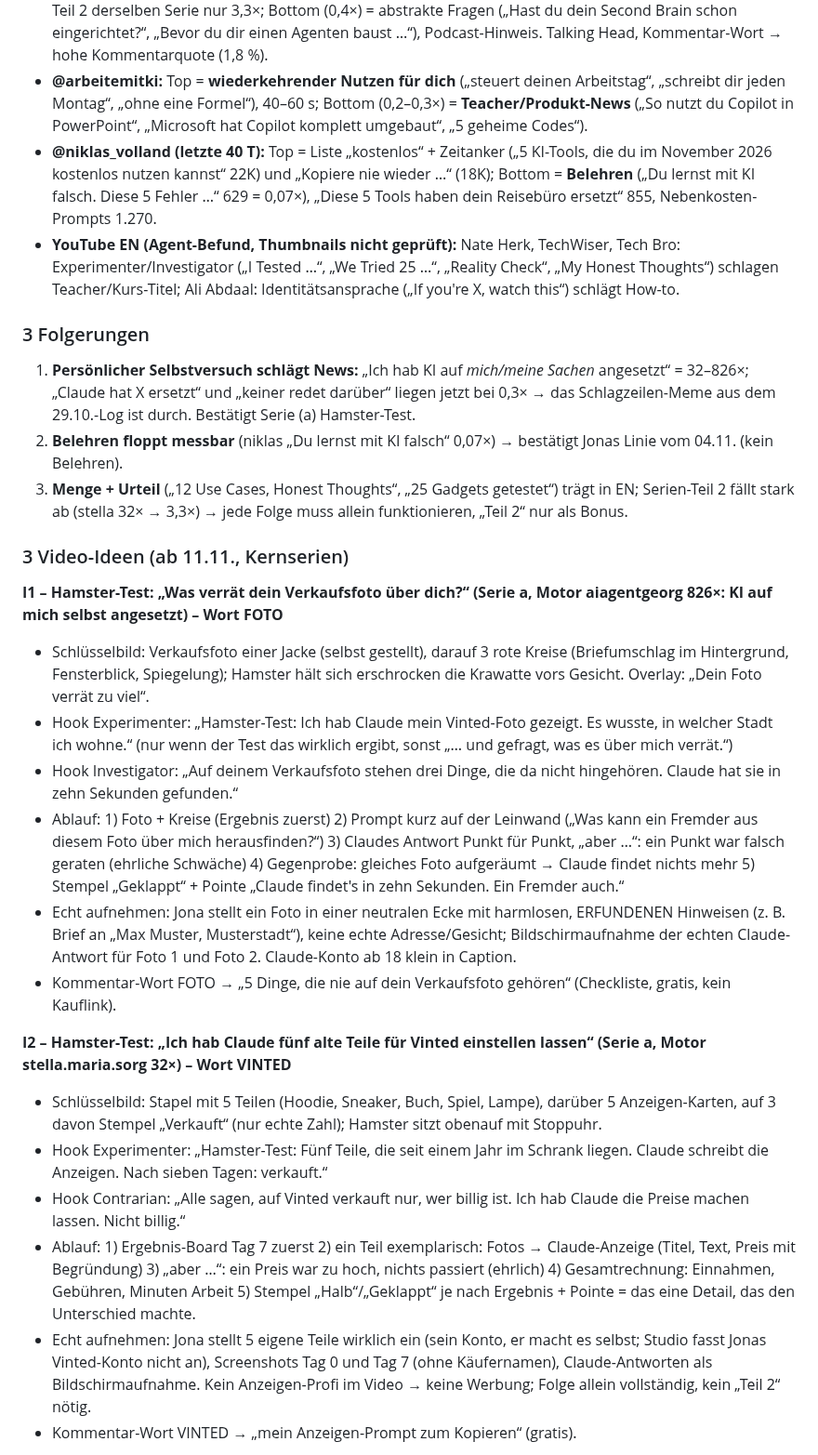
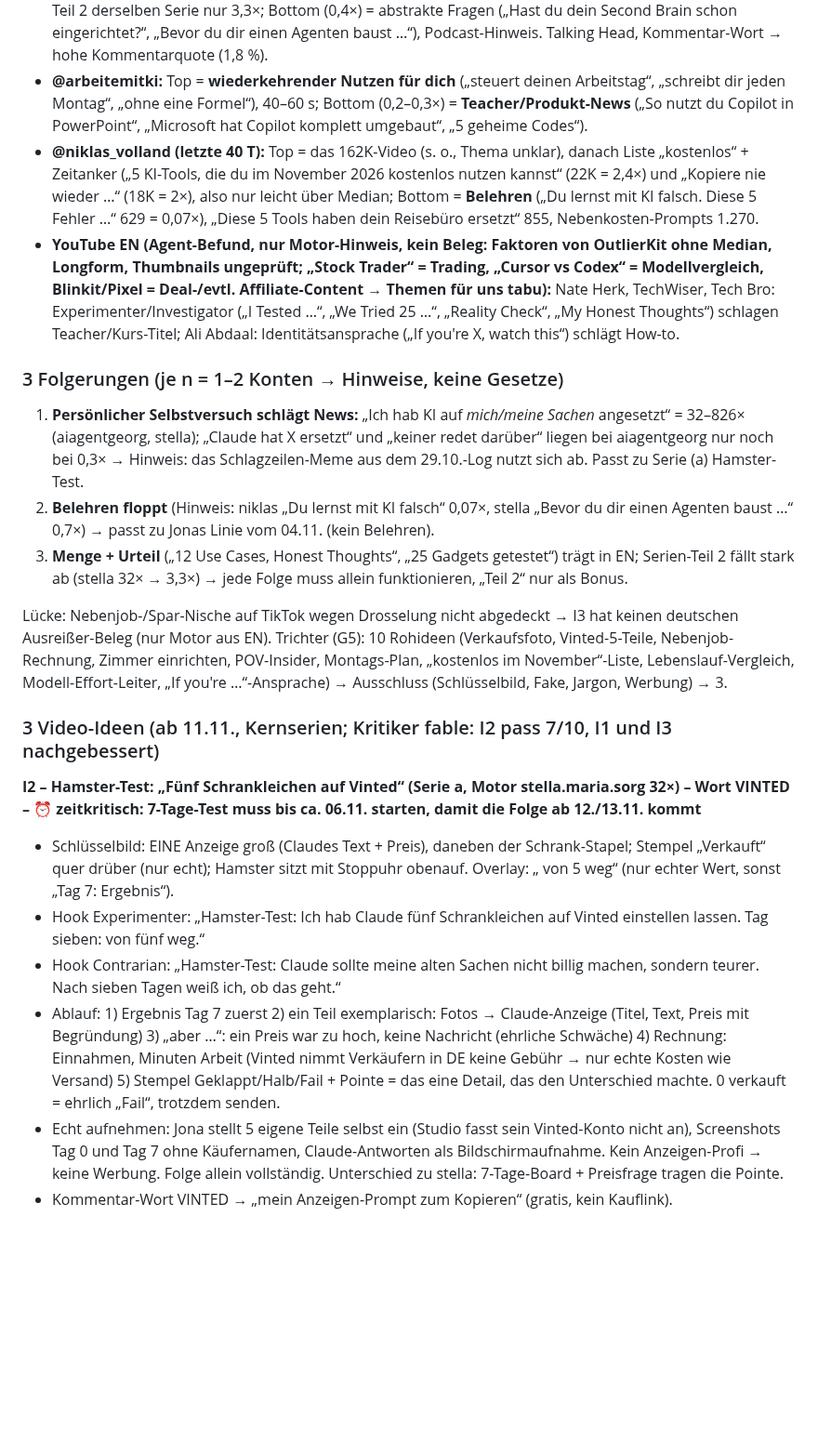
Before and after one commit to bartenbachjona-tech/hamsterfrei-studio, a Markdown page: docs/TRENDS.md, the part around one of its changes. Shown at 93% size. GitHub-like rendering; blank space fills up the shorter version.

Commit message:
TRENDS 05.11.: Kritiker-Korrekturen eingearbeitet (Ideen nachgebessert, Zahlen eingeordnet)
Co-Authored-By: Claude <noreply@anthropic.com>

```diff
--- a/docs/TRENDS.md
+++ b/docs/TRENDS.md
@@ -24,28 +24,22 @@ Nicht gewertet (bezahlte „Anzeige“-UGC, Reichweite vermutlich beworben): @it
 - **@aiagentgeorg:** Top = **Experimenter mit eigenem Einsatz** („auf mich selbst angesetzt“, „dein Zimmer einrichten lassen“) + Frage/Folge für *dich*; Overlay oben groß, 49–58 s. Bottom (0,3–0,4×) = **News/„X ersetzt“** („Claude hat gerade Fitness-Apps ersetzt“ 629, „Callcenter werden überflüssig, und keiner redet darüber“ 590/653, „Dein Claude-Limit ist leer“ 700). CTA gleich (Kommentar-Wort) → CTA ist nicht der Unterschied.
 - **@stella.maria.sorg:** Top = konkrete Alltagsaufgabe + Ergebnis „Claude verkauft meine Klamotten“ (32×), Teil 2 derselben Serie nur 3,3×; Bottom (0,4×) = abstrakte Fragen („Hast du dein Second Brain schon eingerichtet?“, „Bevor du dir einen Agenten baust …“), Podcast-Hinweis. Talking Head, Kommentar-Wort → hohe Kommentarquote (1,8 %).
 - **@arbeitemitki:** Top = **wiederkehrender Nutzen für dich** („steuert deinen Arbeitstag“, „schreibt dir jeden Montag“, „ohne eine Formel“), 40–60 s; Bottom (0,2–0,3×) = **Teacher/Produkt-News** („So nutzt du Copilot in PowerPoint“, „Microsoft hat Copilot komplett umgebaut“, „5 geheime Codes“).
-- **@niklas_volland (letzte 40 T):** Top = Liste „kostenlos“ + Zeitanker („5 KI-Tools, die du im November 2026 kostenlos nutzen kannst“ 22K) und „Kopiere nie wieder …“ (18K); Bottom = **Belehren** („Du lernst mit KI falsch. Diese 5 Fehler …“ 629 = 0,07×), „Diese 5 Tools haben dein Reisebüro ersetzt“ 855, Nebenkosten-Prompts 1.270.
-- **YouTube EN (Agent-Befund, Thumbnails nicht geprüft):** Nate Herk, TechWiser, Tech Bro: Experimenter/Investigator („I Tested …“, „We Tried 25 …“, „Reality Check“, „My Honest Thoughts“) schlagen Teacher/Kurs-Titel; Ali Abdaal: Identitätsansprache („If you're X, watch this“) schlägt How-to.
+- **@niklas_volland (letzte 40 T):** Top = das 162K-Video (s. o., Thema unklar), danach Liste „kostenlos“ + Zeitanker („5 KI-Tools, die du im November 2026 kostenlos nutzen kannst“ (22K = 2,4×) und „Kopiere nie wieder …“ (18K = 2×), also nur leicht über Median; Bottom = **Belehren** („Du lernst mit KI falsch. Diese 5 Fehler …“ 629 = 0,07×), „Diese 5 Tools haben dein Reisebüro ersetzt“ 855, Nebenkosten-Prompts 1.270.
+- **YouTube EN (Agent-Befund, nur Motor-Hinweis, kein Beleg: Faktoren von OutlierKit ohne Median, Longform, Thumbnails ungeprüft; „Stock Trader“ = Trading, „Cursor vs Codex“ = Modellvergleich, Blinkit/Pixel = Deal-/evtl. Affiliate-Content → Themen für uns tabu):** Nate Herk, TechWiser, Tech Bro: Experimenter/Investigator („I Tested …“, „We Tried 25 …“, „Reality Check“, „My Honest Thoughts“) schlagen Teacher/Kurs-Titel; Ali Abdaal: Identitätsansprache („If you're X, watch this“) schlägt How-to.
 
-### 3 Folgerungen
-1. **Persönlicher Selbstversuch schlägt News:** „Ich hab KI auf *mich/meine Sachen* angesetzt“ = 32–826×; „Claude hat X ersetzt“ und „keiner redet darüber“ liegen jetzt bei 0,3× → das Schlagzeilen-Meme aus dem 29.10.-Log ist durch. Bestätigt Serie (a) Hamster-Test.
-2. **Belehren floppt messbar** (niklas „Du lernst mit KI falsch“ 0,07×) → bestätigt Jonas Linie vom 04.11. (kein Belehren).
+### 3 Folgerungen (je n = 1–2 Konten → Hinweise, keine Gesetze)
+1. **Persönlicher Selbstversuch schlägt News:** „Ich hab KI auf *mich/meine Sachen* angesetzt“ = 32–826× (aiagentgeorg, stella); „Claude hat X ersetzt“ und „keiner redet darüber“ liegen bei aiagentgeorg nur noch bei 0,3× → Hinweis: das Schlagzeilen-Meme aus dem 29.10.-Log nutzt sich ab. Passt zu Serie (a) Hamster-Test.
+2. **Belehren floppt** (Hinweis: niklas „Du lernst mit KI falsch“ 0,07×, stella „Bevor du dir einen Agenten baust …“ 0,7×) → passt zu Jonas Linie vom 04.11. (kein Belehren).
 3. **Menge + Urteil** („12 Use Cases, Honest Thoughts“, „25 Gadgets getestet“) trägt in EN; Serien-Teil 2 fällt stark ab (stella 32× → 3,3×) → jede Folge muss allein funktionieren, „Teil 2“ nur als Bonus.
 
-### 3 Video-Ideen (ab 11.11., Kernserien)
-**I1 – Hamster-Test: „Was verrät dein Verkaufsfoto über dich?“ (Serie a, Motor aiagentgeorg 826×: KI auf mich selbst angesetzt) – Wort FOTO**
-- Schlüsselbild: Verkaufsfoto einer Jacke (selbst gestellt), darauf 3 rote Kreise (Briefumschlag im Hintergrund, Fensterblick, Spiegelung); Hamster hält sich erschrocken die Krawatte vors Gesicht. Overlay: „Dein Foto verrät zu viel“.
-- Hook Experimenter: „Hamster-Test: Ich hab Claude mein Vinted-Foto gezeigt. Es wusste, in welcher Stadt ich wohne.“ (nur wenn der Test das wirklich ergibt, sonst „… und gefragt, was es über mich verrät.“)
-- Hook Investigator: „Auf deinem Verkaufsfoto stehen drei Dinge, die da nicht hingehören. Claude hat sie in zehn Sekunden gefunden.“
-- Ablauf: 1) Foto + Kreise (Ergebnis zuerst) 2) Prompt kurz auf der Leinwand („Was kann ein Fremder aus diesem Foto über mich herausfinden?“) 3) Claudes Antwort Punkt für Punkt, „aber …“: ein Punkt war falsch geraten (ehrliche Schwäche) 4) Gegenprobe: gleiches Foto aufgeräumt → Claude findet nichts mehr 5) Stempel „Geklappt“ + Pointe „Claude findet's in zehn Sekunden. Ein Fremder auch.“
-- Echt aufnehmen: Jona stellt ein Foto in einer neutralen Ecke mit harmlosen, ERFUNDENEN Hinweisen (z. B. Brief an „Max Muster, Musterstadt“), keine echte Adresse/Gesicht; Bildschirmaufnahme der echten Claude-Antwort für Foto 1 und Foto 2. Claude-Konto ab 18 klein in Caption.
-- Kommentar-Wort FOTO → „5 Dinge, die nie auf dein Verkaufsfoto gehören“ (Checkliste, gratis, kein Kauflink).
+Lücke: Nebenjob-/Spar-Nische auf TikTok wegen Drosselung nicht abgedeckt → I3 hat keinen deutschen Ausreißer-Beleg (nur Motor aus EN). Trichter (G5): 10 Rohideen (Verkaufsfoto, Vinted-5-Teile, Nebenjob-Rechnung, Zimmer einrichten, POV-Insider, Montags-Plan, „kostenlos im November“-Liste, Lebenslauf-Vergleich, Modell-Effort-Leiter, „If you're …“-Ansprache) → Ausschluss (Schlüsselbild, Fake, Jargon, Werbung) → 3.
 
-**I2 – Hamster-Test: „Ich hab Claude fünf alte Teile für Vinted einstellen lassen“ (Serie a, Motor stella.maria.sorg 32×) – Wort VINTED**
-- Schlüsselbild: Stapel mit 5 Teilen (Hoodie, Sneaker, Buch, Spiel, Lampe), darüber 5 Anzeigen-Karten, auf 3 davon Stempel „Verkauft“ (nur echte Zahl); Hamster sitzt obenauf mit Stoppuhr.
-- Hook Experimenter: „Hamster-Test: Fünf Teile, die seit einem Jahr im Schrank liegen. Claude schreibt die Anzeigen. Nach sieben Tagen: <X> verkauft.“
-- Hook Contrarian: „Alle sagen, auf Vinted verkauft nur, wer billig ist. Ich hab Claude die Preise machen lassen. Nicht billig.“
-- Ablauf: 1) Ergebnis-Board Tag 7 zuerst 2) ein Teil exemplarisch: Fotos → Claude-Anzeige (Titel, Text, Preis mit Begründung) 3) „aber …“: ein Preis war zu hoch, nichts passiert (ehrlich) 4) Gesamtrechnung: Einnahmen, Gebühren, Minuten Arbeit 5) Stempel „Halb“/„Geklappt“ je nach Ergebnis + Pointe = das eine Detail, das den Unterschied machte.
-- Echt aufnehmen: Jona stellt 5 eigene Teile wirklich ein (sein Konto, er macht es selbst; Studio fasst Jonas Vinted-Konto nicht an), Screenshots Tag 0 und Tag 7 (ohne Käufernamen), Claude-Antworten als Bildschirmaufnahme. Kein Anzeigen-Profi im Video → keine Werbung; Folge allein vollständig, kein „Teil 2“ nötig.
-- Kommentar-Wort VINTED → „mein Anzeigen-Prompt zum Kopieren“ (gratis).
+### 3 Video-Ideen (ab 11.11., Kernserien; Kritiker fable: I2 pass 7/10, I1 und I3 nachgebessert)
+**I2 – Hamster-Test: „Fünf Schrankleichen auf Vinted“ (Serie a, Motor stella.maria.sorg 32×) – Wort VINTED – ⏰ zeitkritisch: 7-Tage-Test muss bis ca. 06.11. starten, damit die Folge ab 12./13.11. kommt**
+- Schlüsselbild: EINE Anzeige groß (Claudes Text + Preis), daneben der Schrank-Stapel; Stempel „Verkauft“ quer drüber (nur echt); Hamster sitzt mit Stoppuhr obenauf. Overlay: „<X> von 5 weg“ (nur echter Wert, sonst „Tag 7: Ergebnis“).
+- Hook Experimenter: „Hamster-Test: Ich hab Claude fünf Schrankleichen auf Vinted einstellen lassen. Tag sieben: <X> von fünf weg.“
+- Hook Contrarian: „Hamster-Test: Claude sollte meine alten Sachen nicht billig machen, sondern teurer. Nach sieben Tagen weiß ich, ob das geht.“
+- Ablauf: 1) Ergebnis Tag 7 zuerst 2) ein Teil exemplarisch: Fotos → Claude-Anzeige (Titel, Text, Preis mit Begründung) 3) „aber …“: ein Preis war zu hoch, keine Nachricht (ehrliche Schwäche) 4) Rechnung: Einnahmen, Minuten Arbeit (Vinted nimmt Verkäufern in DE keine Gebühr → nur echte Kosten wie Versand) 5) Stempel Geklappt/Halb/Fail + Pointe = das eine Detail, das den Unterschied machte. 0 verkauft = ehrlich „Fail“, trotzdem senden.
+- Echt aufnehmen: Jona stellt 5 eigene Teile selbst ein (Studio fasst sein Vinted-Konto nicht an), Screenshots Tag 0 und Tag 7 ohne Käufernamen, Claude-Antworten als Bildschirmaufnahme. Kein Anzeigen-Profi → keine Werbung. Folge allein vollständig. Unterschied zu stella: 7-Tage-Board + Preisfrage tragen die Pointe.
+- Kommentar-Wort VINTED → „mein Anzeigen-Prompt zum Kopieren“ (gratis, kein Kauflink).
 
```
Also changed, not shown: other parts of docs/TRENDS.md (+18 -9 lines).
